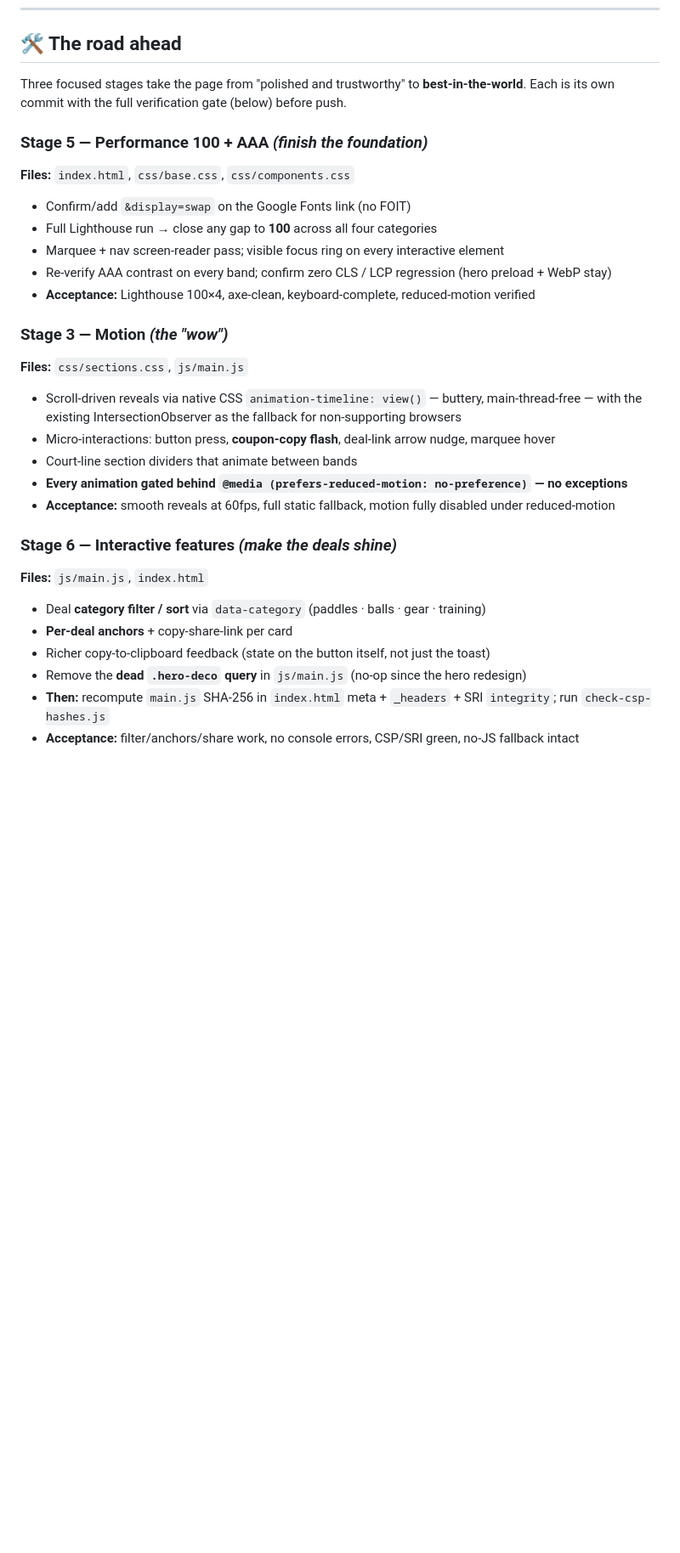
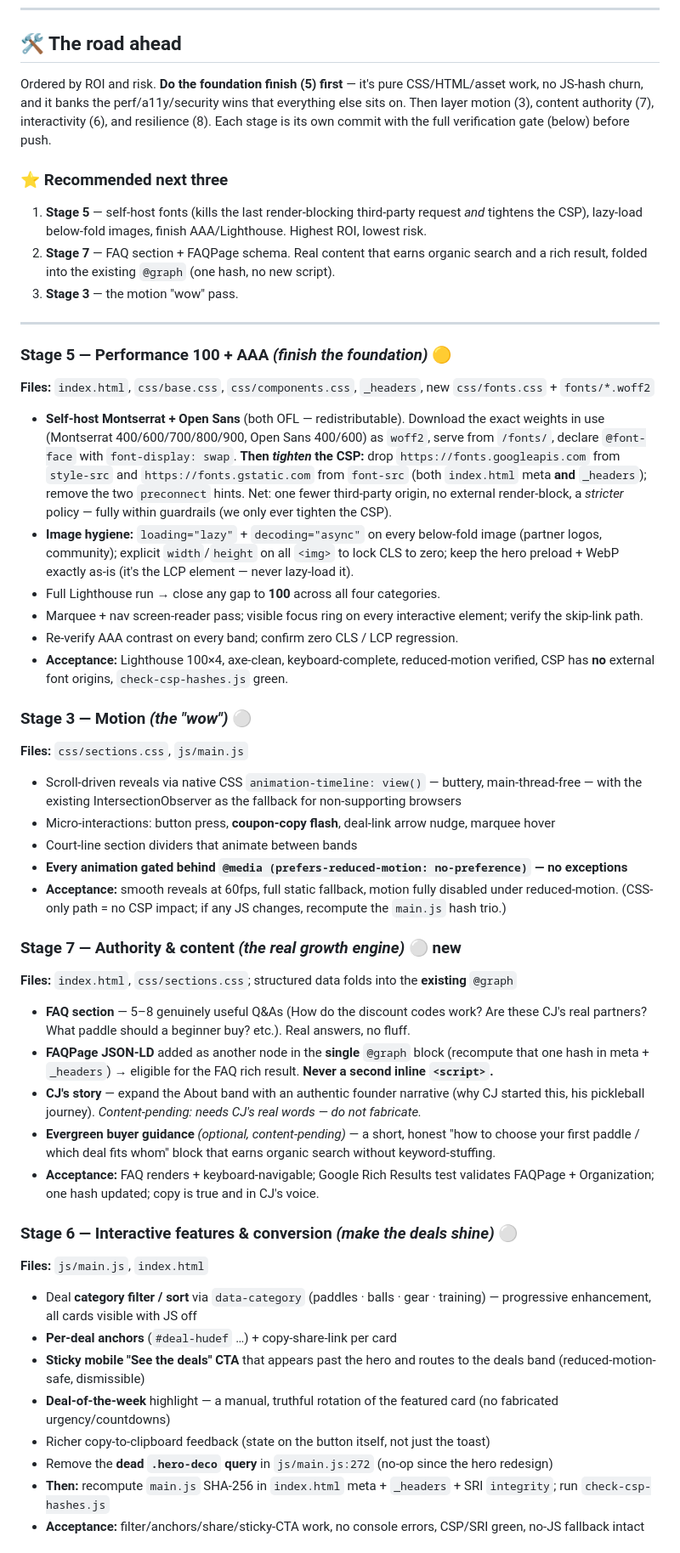
Before and after one commit to coleyrockin/CJIIIPICKLEBALL, a Markdown page: ROADMAP.md, the part around one of its changes. Shown at 85% size. Rendered like a GitHub page; blank space fills up the shorter version.

Commit message:
Roadmap: enhance with prioritized growth stages — self-host fonts/CSP-tighten, FAQ authority, conversion, resilience
Co-Authored-By: Claude Opus 4.8 <noreply@anthropic.com>

```diff
--- a/ROADMAP.md
+++ b/ROADMAP.md
@@ -82,32 +85,51 @@ A measurable definition, so we know when we've hit it:
 
 ## 🛠 The road ahead
 
-Three focused stages take the page from "polished and trustworthy" to **best-in-the-world**. Each is
-its own commit with the full verification gate (below) before push.
+Ordered by ROI and risk. **Do the foundation finish (5) first** — it's pure CSS/HTML/asset work, no
+JS-hash churn, and it banks the perf/a11y/security wins that everything else sits on. Then layer
+motion (3), content authority (7), interactivity (6), and resilience (8). Each stage is its own
+commit with the full verification gate (below) before push.
 
-### Stage 5 — Performance 100 + AAA *(finish the foundation)*
-**Files:** `index.html`, `css/base.css`, `css/components.css`
-- Confirm/add `&display=swap` on the Google Fonts link (no FOIT)
-- Full Lighthouse run → close any gap to **100** across all four categories
-- Marquee + nav screen-reader pass; visible focus ring on every interactive element
-- Re-verify AAA contrast on every band; confirm zero CLS / LCP regression (hero preload + WebP stay)
-- **Acceptance:** Lighthouse 100×4, axe-clean, keyboard-complete, reduced-motion verified
+### ⭐ Recommended next three
+1. **Stage 5** — self-host fonts (kills the last render-blocking third-party request *and* tightens the CSP), lazy-load below-fold images, finish AAA/Lighthouse. Highest ROI, lowest risk.
+2. **Stage 7** — FAQ section + FAQPage schema. Real content that earns organic search and a rich result, folded into the existing `@graph` (one hash, no new script).
+3. **Stage 3** — the motion "wow" pass.
 
-### Stage 3 — Motion *(the "wow")*
+---
+
+### Stage 5 — Performance 100 + AAA *(finish the foundation)* 🟡
+**Files:** `index.html`, `css/base.css`, `css/components.css`, `_headers`, new `css/fonts.css` + `fonts/*.woff2`
+- **Self-host Montserrat + Open Sans** (both OFL — redistributable). Download the exact weights in use (Montserrat 400/600/700/800/900, Open Sans 400/600) as `woff2`, serve from `/fonts/`, declare `@font-face` with `font-display: swap`. **Then *tighten* the CSP:** drop `https://fonts.googleapis.com` from `style-src` and `https://fonts.gstatic.com` from `font-src` (both `index.html` meta **and** `_headers`); remove the two `preconnect` hints. Net: one fewer third-party origin, no external render-block, a *stricter* policy — fully within guardrails (we only ever tighten the CSP).
+- **Image hygiene:** `loading="lazy"` + `decoding="async"` on every below-fold image (partner logos, community); explicit `width`/`height` on all `<img>` to lock CLS to zero; keep the hero preload + WebP exactly as-is (it's the LCP element — never lazy-load it).
+- Full Lighthouse run → close any gap to **100** across all four categories.
+- Marquee + nav screen-reader pass; visible focus ring on every interactive element; verify the skip-link path.
+- Re-verify AAA contrast on every band; confirm zero CLS / LCP regression.
+- **Acceptance:** Lighthouse 100×4, axe-clean, keyboard-complete, reduced-motion verified, CSP has **no** external font origins, `check-csp-hashes.js` green.
+
+### Stage 3 — Motion *(the "wow")* ⚪
 **Files:** `css/sections.css`, `js/main.js`
-- Scroll-driven reveals via native CSS `animation-timeline: view()` — buttery, main-thread-free —
-  with the existing IntersectionObserver as the fallback for non-supporting browsers
+- Scroll-driven reveals via native CSS `animation-timeline: view()` — buttery, main-thread-free — with the existing IntersectionObserver as the fallback for non-supporting browsers
 - Micro-interactions: button press, **coupon-copy flash**, deal-link arrow nudge, marquee hover
 - Court-line section dividers that animate between bands
 - **Every animation gated behind `@media (prefers-reduced-motion: no-preference)` — no exceptions**
-- **Acceptance:** smooth reveals at 60fps, full static fallback, motion fully disabled under reduced-motion
+- **Acceptance:** smooth reveals at 60fps, full static fallback, motion fully disabled under reduced-motion. (CSS-only path = no CSP impact; if any JS changes, recompute the `main.js` hash trio.)
 
-### Stage 6 — Interactive features *(make the deals shine)*
+### Stage 7 — Authority & content *(the real growth engine)* ⚪ **new**
+**Files:** `index.html`, `css/sections.css`; structured data folds into the **existing** `@graph`
+- **FAQ section** — 5–8 genuinely useful Q&As (How do the discount codes work? Are these CJ's real partners? What paddle should a beginner buy? etc.). Real answers, no fluff.
+- **FAQPage JSON-LD** added as another node in the **single** `@graph` block (recompute that one hash in meta + `_headers`) → eligible for the FAQ rich result. **Never a second inline `<script>`.**
+- **CJ's story** — expand the About band with an authentic founder narrative (why CJ started this, his pickleball journey). *Content-pending: needs CJ's real words — do not fabricate.*
+- **Evergreen buyer guidance** *(optional, content-pending)* — a short, honest "how to choose your first paddle / which deal fits whom" block that earns organic search without keyword-stuffing.
+- **Acceptance:** FAQ renders + keyboard-navigable; Google Rich Results test validates FAQPage + Organization; one hash updated; copy is true and in CJ's voice.
+
+### Stage 6 — Interactive features & conversion *(make the deals shine)* ⚪
 **Files:** `js/main.js`, `index.html`
-- Deal **category filter / sort** via `data-category` (paddles · balls · gear · training)
-- **Per-deal anchors** + copy-share-link per card
+- Deal **category filter / sort** via `data-category` (paddles · balls · gear · training) — progressive enhancement, all cards visible with JS off
+- **Per-deal anchors** (`#deal-hudef` …) + copy-share-link per card
+- **Sticky mobile "See the deals" CTA** that appears past the hero and routes to the deals band (reduced-motion-safe, dismissible)
+- **Deal-of-the-week** highlight — a manual, truthful rotation of the featured card (no fabricated urgency/countdowns)
 - Richer copy-to-clipboard feedback (state on the button itself, not just the toast)
-- Remove the **dead `.hero-deco` query** in `js/main.js` (no-op since the hero redesign)
+- Remove the **dead `.hero-deco` query** in `js/main.js:272` (no-op since the hero redesign)
 - **Then:** recompute `main.js` SHA-256 in `index.html` meta + `_headers` + SRI `integrity`; run `check-csp-hashes.js`
-- **Acceptance:** filter/anchors/share work, no console errors, CSP/SRI green, no-JS fallback intact
+- **Acceptance:** filter/anchors/share/sticky-CTA work, no console errors, CSP/SRI green, no-JS fallback intact
 
```
Also changed, not shown: other parts of ROADMAP.md (+37 -20 lines).
